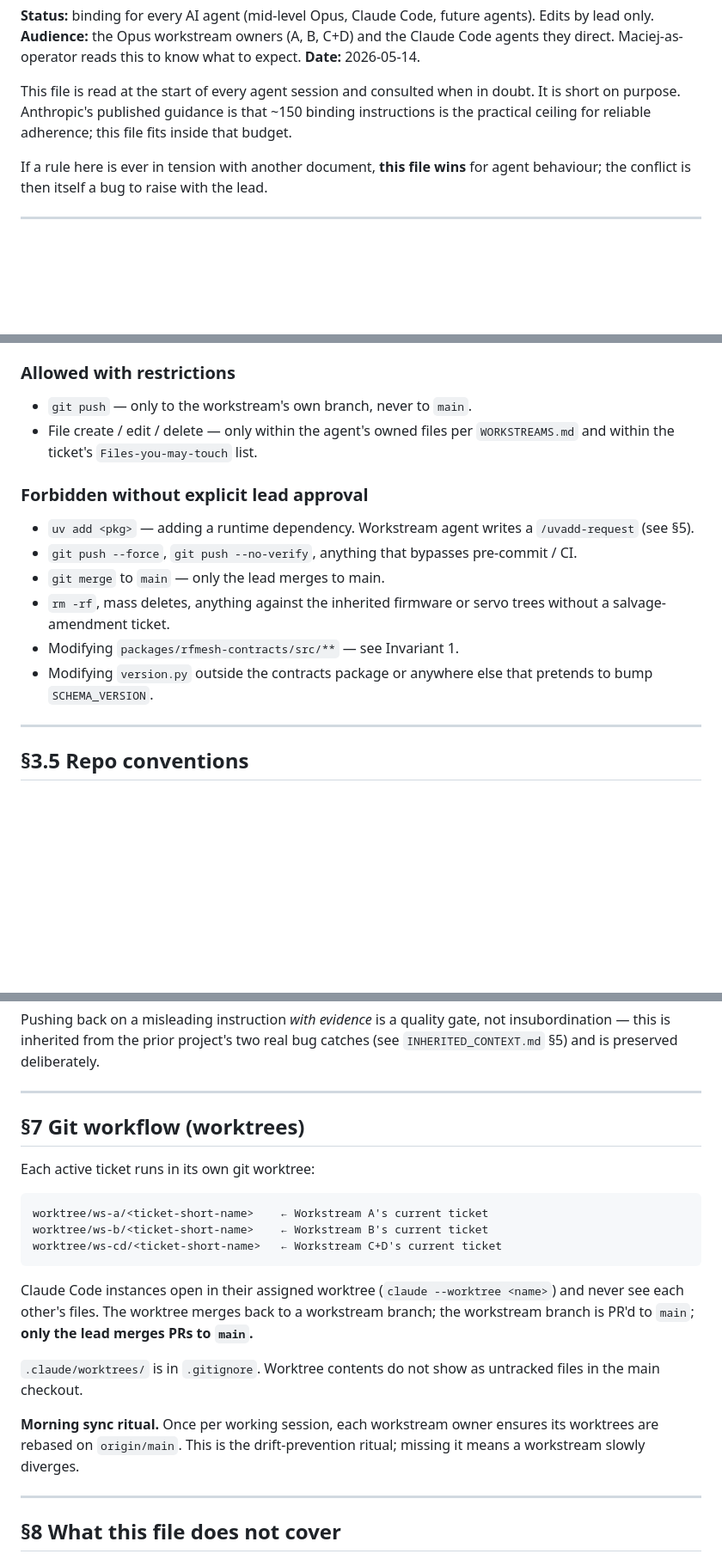
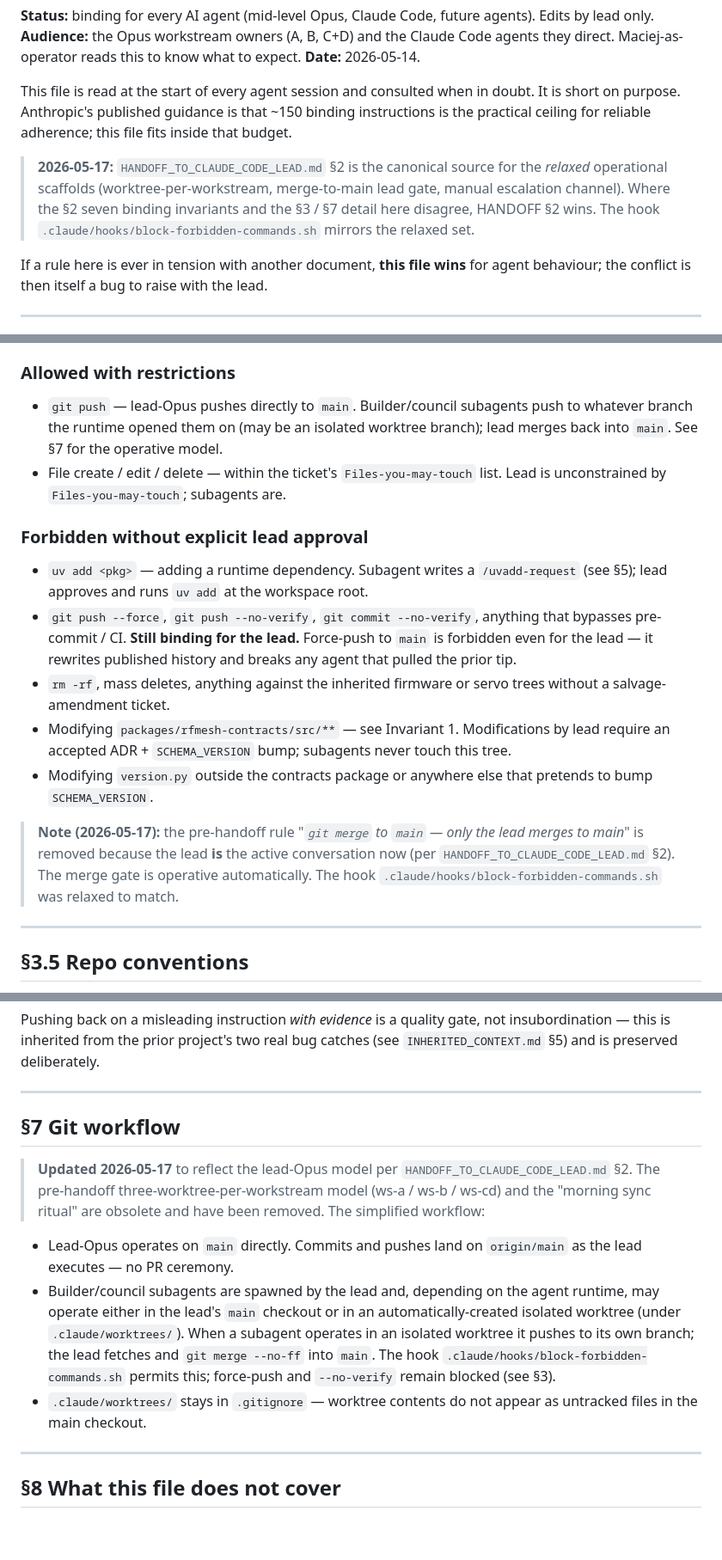
Before and after one commit to macwed/rfmesh-workspace, a Markdown page: AGENTS.md, 3 parts joined by grey strips. Shown at 86% size. Rendered like a GitHub page; blank space fills up the shorter version.

Commit message:
docs: refresh AGENTS.md + WORKSTREAMS.md for lead-Opus + council model
The pre-handoff three-mid-level-Opus + worktree-per-workstream model
is dead per HANDOFF_TO_CLAUDE_CODE_LEAD.md §2; the active model is
lead-Opus + council subagents (architect / code-reviewer /
rf-dsp-specialist / demo-integrity, defined in .claude/agents/*.yaml)
+ parallel ticket-builder subagents pushing to main directly. The
governance hook (.claude/hooks/block-forbidden-commands.sh) was
relaxed mid-session; AGENTS.md and WORKSTREAMS.md were not synced
until now, leaving a discoverable inconsistency for future agents.

AGENTS.md changes:
* §3 "Forbidden without explicit lead approval": removed "git merge to
  main — only the lead merges to main" (the lead is the active
  conversation, the gate is automatic). Force-push, --no-verify,
  --no-gpg-sign all stay forbidden (real safety guards).
* §3 "Allowed with restrictions": rewrote the git push paragraph —
  lead pushes directly to main; builder/council subagents push to
  whatever branch the runtime opened them on, lead merges.
* §7 "Git workflow (worktrees)": deleted the three-worktree-per-
  workstream diagram + the "morning sync ritual" paragraph; replaced
  with 4-line note describing the lead-Opus + isolated-subagent-
  worktree workflow.
* Added one-line cross-reference at the top: where AGENTS.md and
  HANDOFF §2 disagree, HANDOFF wins.

WORKSTREAMS.md changes:
* Status block: clarified "Mid-level agent" column is a historical
  fossil; package ownership table itself is canonical.
* §0 "The ownership rule": added an "Operational model (updated
  2026-05-17)" paragraph describing the council-of-subagents pattern;
  pointed to CLAUDE.md §1 for the canonical council protocol.
* §1 table header: renamed "Mid-level agent" column to "Historical
  agent (annotation only — see §0)". Preserved all rows + salvage
  columns + dependency-only columns (those are still accurate).
* §2 preamble: "the workstream's mid-level agent refines them into
  tickets for Claude Code" → "Lead-Opus authors tickets per
  AGENTS.md §4 + spawns ticket-builder subagents to execute; council
  reviews diffs and ADRs before merge per CLAUDE.md lines 23-49."

The §1 ownership table (file-level ownership), §3 dependency diagram,
§4 cross-workstream coordination points, §5 out-of-scope all unchanged
— still accurate.

Co-Authored-By: Claude Opus 4.7 <noreply@anthropic.com>

````diff
--- a/AGENTS.md
+++ b/AGENTS.md
@@ -10,6 +10,13 @@ This file is read at the start of every agent session and consulted when in
 doubt. It is short on purpose. Anthropic's published guidance is that ~150
 binding instructions is the practical ceiling for reliable adherence; this
 file fits inside that budget.
+
+> **2026-05-17:** `HANDOFF_TO_CLAUDE_CODE_LEAD.md` §2 is the canonical
+> source for the *relaxed* operational scaffolds (worktree-per-workstream,
+> merge-to-main lead gate, manual escalation channel). Where the §2
+> seven binding invariants and the §3 / §7 detail here disagree,
+> HANDOFF §2 wins. The hook
+> `.claude/hooks/block-forbidden-commands.sh` mirrors the relaxed set.
 
 If a rule here is ever in tension with another document, **this file wins**
 for agent behaviour; the conflict is then itself a bug to raise with the
@@ -122,22 +129,36 @@ escalated.
 
 ### Allowed with restrictions
 
-- `git push` — only to the workstream's own branch, never to `main`.
-- File create / edit / delete — only within the agent's owned files per
-  `WORKSTREAMS.md` and within the ticket's `Files-you-may-touch` list.
+- `git push` — lead-Opus pushes directly to `main`. Builder/council
+  subagents push to whatever branch the runtime opened them on (may be
+  an isolated worktree branch); lead merges back into `main`. See §7
+  for the operative model.
+- File create / edit / delete — within the ticket's `Files-you-may-touch`
+  list. Lead is unconstrained by `Files-you-may-touch`; subagents are.
 
 ### Forbidden without explicit lead approval
 
-- `uv add <pkg>` — adding a runtime dependency. Workstream agent writes a
-  `/uvadd-request` (see §5).
-- `git push --force`, `git push --no-verify`, anything that bypasses
-  pre-commit / CI.
-- `git merge` to `main` — only the lead merges to main.
+- `uv add <pkg>` — adding a runtime dependency. Subagent writes a
+  `/uvadd-request` (see §5); lead approves and runs `uv add` at the
+  workspace root.
+- `git push --force`, `git push --no-verify`, `git commit --no-verify`,
+  anything that bypasses pre-commit / CI. **Still binding for the
+  lead.** Force-push to `main` is forbidden even for the lead — it
+  rewrites published history and breaks any agent that pulled the
+  prior tip.
 - `rm -rf`, mass deletes, anything against the inherited firmware or
   servo trees without a salvage-amendment ticket.
 - Modifying `packages/rfmesh-contracts/src/**` — see Invariant 1.
+  Modifications by lead require an accepted ADR + `SCHEMA_VERSION`
+  bump; subagents never touch this tree.
 - Modifying `version.py` outside the contracts package or anywhere else
   that pretends to bump `SCHEMA_VERSION`.
+
+> **Note (2026-05-17):** the pre-handoff rule "*`git merge` to `main` —
+> only the lead merges to main*" is removed because the lead **is** the
+> active conversation now (per `HANDOFF_TO_CLAUDE_CODE_LEAD.md` §2).
+> The merge gate is operative automatically. The hook
+> `.claude/hooks/block-forbidden-commands.sh` was relaxed to match.
 
 ---
 
@@ -297,27 +318,26 @@ deliberately.
 
 ---
 
-## §7 Git workflow (worktrees)
+## §7 Git workflow
 
-Each active ticket runs in its own git worktree:
+> **Updated 2026-05-17** to reflect the lead-Opus model per
+> `HANDOFF_TO_CLAUDE_CODE_LEAD.md` §2. The pre-handoff
+> three-worktree-per-workstream model (ws-a / ws-b / ws-cd) and the
+> "morning sync ritual" are obsolete and have been removed. The
+> simplified workflow:
 
-```
-worktree/ws-a/<ticket-short-name>    ← Workstream A's current ticket
-worktree/ws-b/<ticket-short-name>    ← Workstream B's current ticket
-worktree/ws-cd/<ticket-short-name>   ← Workstream C+D's current ticket
-```
-
-Claude Code instances open in their assigned worktree
-(`claude --worktree <name>`) and never see each other's files. The
-worktree merges back to a workstream branch; the workstream branch is
-PR'd to `main`; **only the lead merges PRs to `main`.**
-
-`.claude/worktrees/` is in `.gitignore`. Worktree contents do not show as
-untracked files in the main checkout.
-
-**Morning sync ritual.** Once per working session, each workstream owner
-ensures its worktrees are rebased on `origin/main`. This is the
-drift-prevention ritual; missing it means a workstream slowly diverges.
+- Lead-Opus operates on `main` directly. Commits and pushes land on
+  `origin/main` as the lead executes — no PR ceremony.
+- Builder/council subagents are spawned by the lead and, depending on
+  the agent runtime, may operate either in the lead's `main` checkout
+  or in an automatically-created isolated worktree (under
+  `.claude/worktrees/`). When a subagent operates in an isolated
+  worktree it pushes to its own branch; the lead fetches and
+  `git merge --no-ff` into `main`. The hook
+  `.claude/hooks/block-forbidden-commands.sh` permits this; force-push
+  and `--no-verify` remain blocked (see §3).
+- `.claude/worktrees/` stays in `.gitignore` — worktree contents do not
+  appear as untracked files in the main checkout.
 
 ---
 
````
Also changed, not shown: WORKSTREAMS.md (+23 -9 lines).
